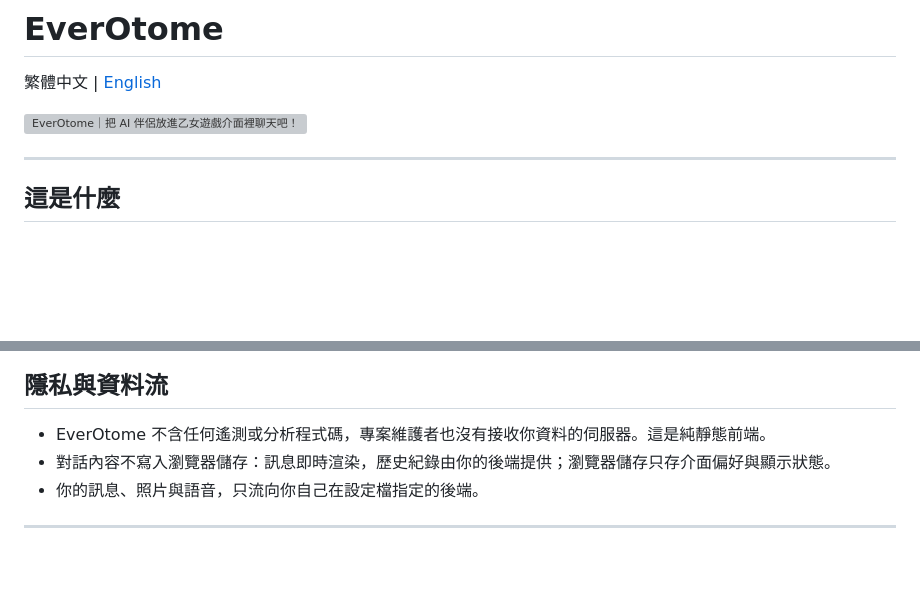
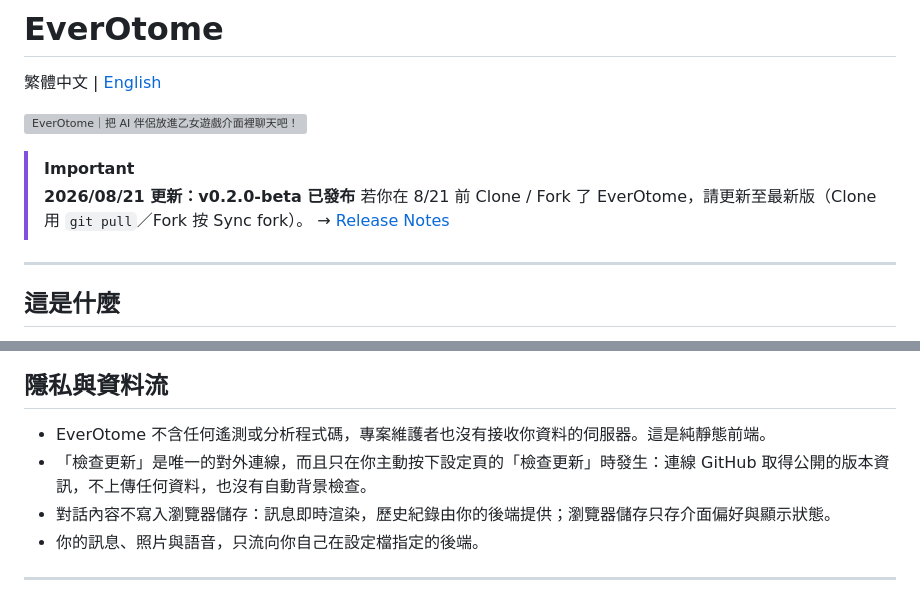
Before and after one commit to aveluneverse/EverOtome, a Markdown page: README.md, 2 parts joined by grey strips. Drawn GitHub-style; blank space fills up the shorter version; grey boxes are pictures that could not be loaded.

```diff
--- a/README.md
+++ b/README.md
@@ -3,6 +3,11 @@
 繁體中文 | [English](README.en.md)
 
 ![EverOtome｜把 AI 伴侶放進乙女遊戲介面裡聊天吧！](docs/readme-kv-zh.webp)
+
+> [!IMPORTANT]
+> **2026/08/21 更新：v0.2.0-beta 已發布**
+> 若你在 8/21 前 Clone / Fork 了 EverOtome，請更新至最新版（Clone 用 `git pull`／Fork 按 Sync fork）。
+> → [Release Notes](https://github.com/aveluneverse/EverOtome/releases/tag/v0.2.0-beta)
 
 ---
 
@@ -192,6 +197,7 @@ EverOtome 目前處於 **Beta** 階段：核心功能穩定可用，1.0 前設
 ## 隱私與資料流
 
 - EverOtome 不含任何遙測或分析程式碼，專案維護者也沒有接收你資料的伺服器。這是純靜態前端。
+- 「檢查更新」是唯一的對外連線，而且只在你主動按下設定頁的「檢查更新」時發生：連線 GitHub 取得公開的版本資訊，不上傳任何資料，也沒有自動背景檢查。
 - 對話內容不寫入瀏覽器儲存：訊息即時渲染，歷史紀錄由你的後端提供；瀏覽器儲存只存介面偏好與顯示狀態。
 - 你的訊息、照片與語音，只流向你自己在設定檔指定的後端。
 
```
Also changed, not shown: README.en.md (+6 -0 lines).
